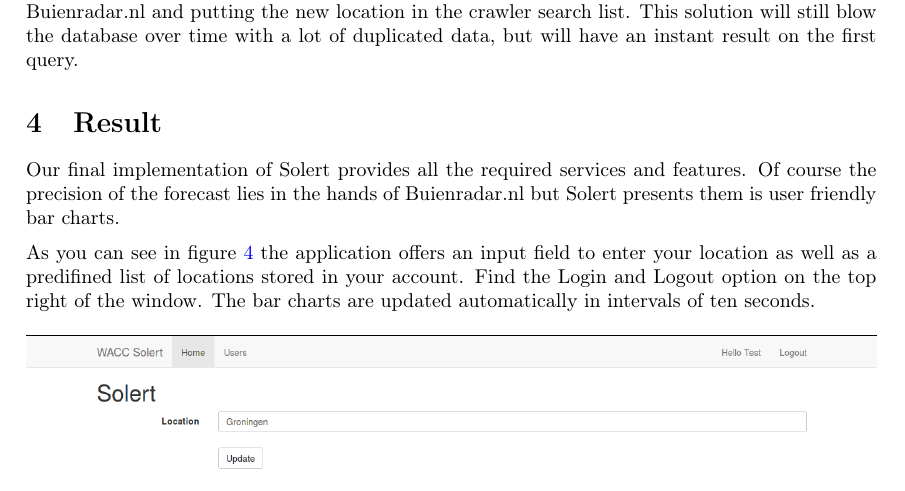
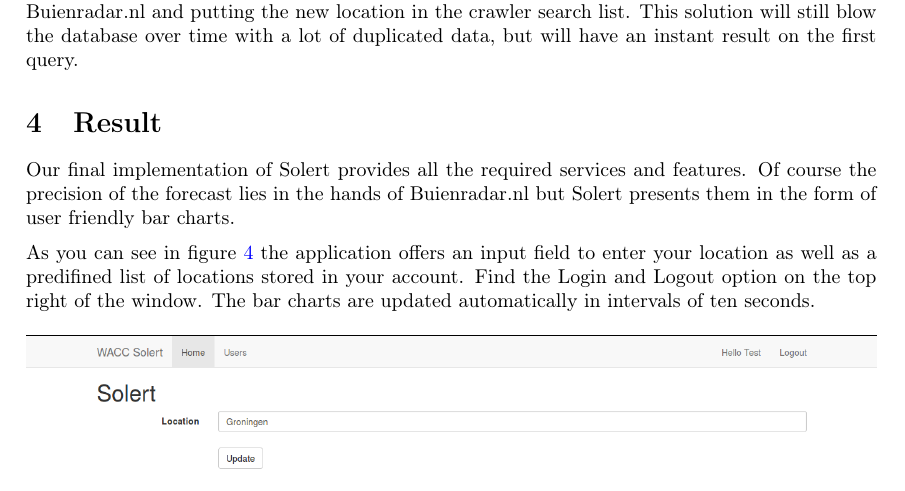
Before and after one commit to timonback/wacc, a LaTeX document (Report/report.tex): part of page 5 of 7, cut so that both start at the same text. Compiled offline with pdfLaTeX.

Commit message:
typo corrected

```diff
--- a/Report/report.tex
+++ b/Report/report.tex
@@ -127,7 +127,7 @@ For this reason, we also decided against a hybrid solution, i.d. letting the fro
 
 \section{Result}
 
-Our final implementation of Solert provides all the required services and features. Of course the precision of the forecast lies in the hands of Buienradar.nl but Solert presents them is user friendly bar charts.
+Our final implementation of Solert provides all the required services and features. Of course the precision of the forecast lies in the hands of Buienradar.nl but Solert presents them in the form of user friendly bar charts.
 
 As you can see in figure \ref{fig:screenshot} the application offers an input field to enter your location as well as a predifined list of locations stored in your account. Find the Login and Logout option on the top right of the window.
 The bar charts are updated automatically in intervals of ten seconds.
```
Also changed, not shown: Report/report.pdf.
